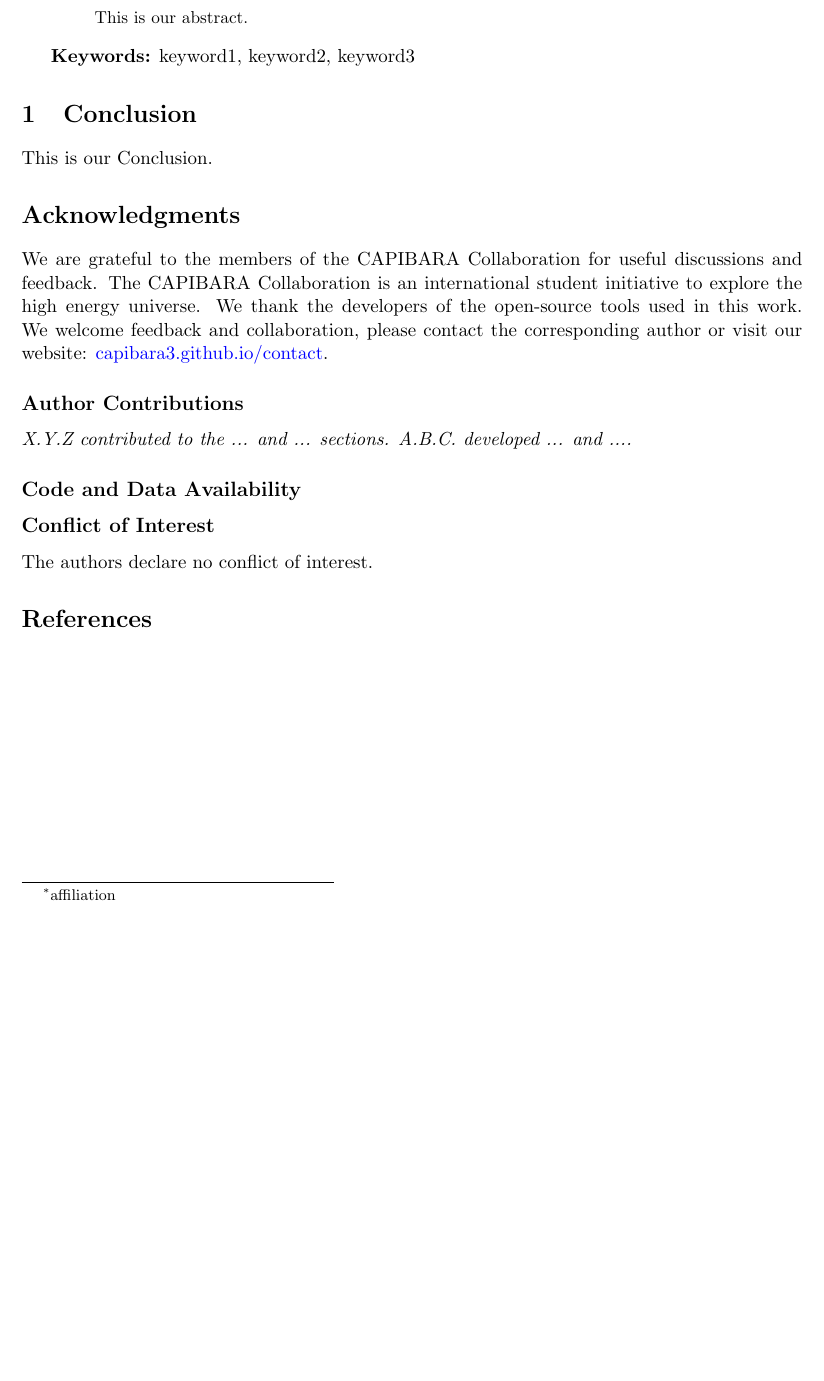
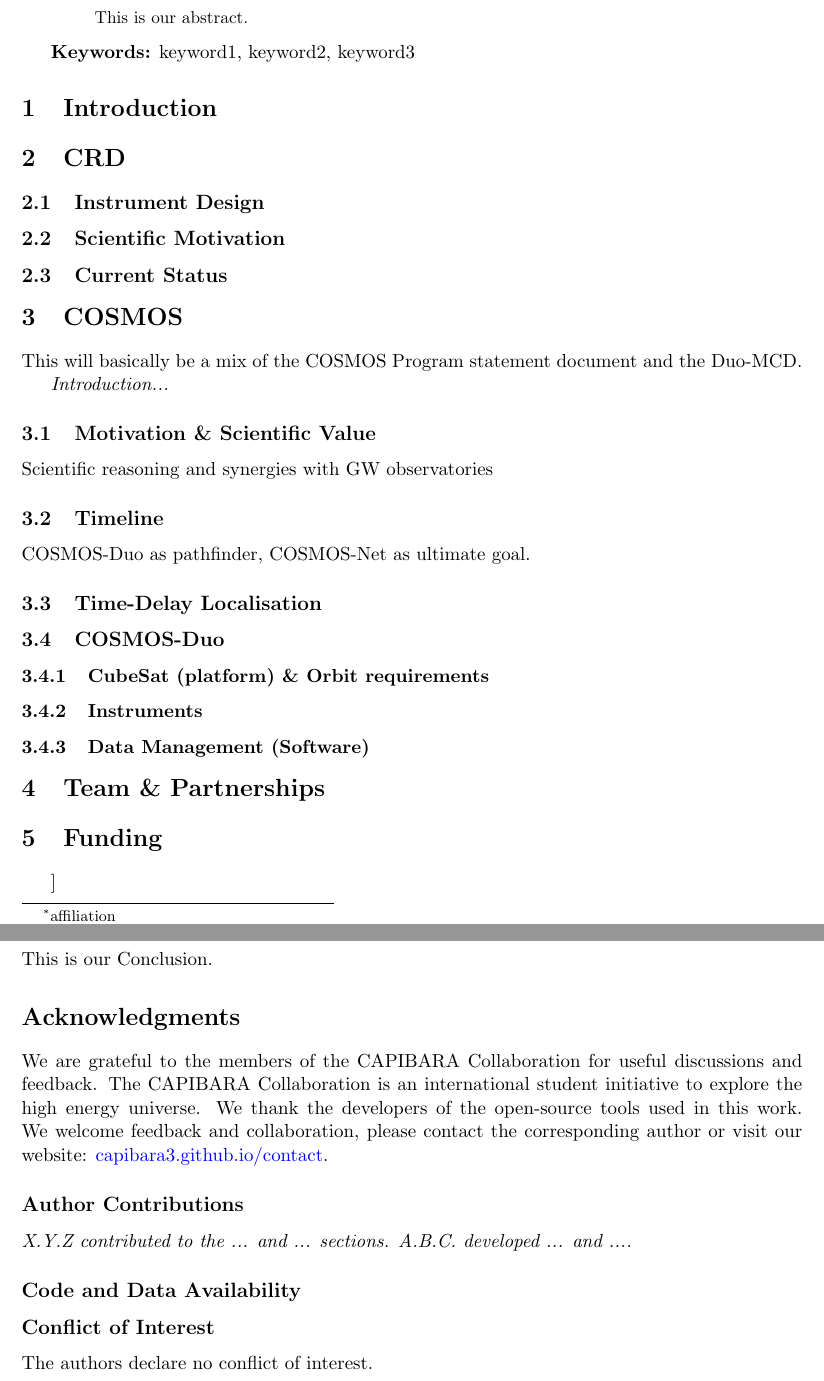
Before and after one commit to CAPIBARA3/papers, a LaTeX paper (ssea/paper.tex): part of the page before the commit and two parts of pages 1 and 2 of 2 after it, the two joined at a grey line, cut so that both start at the same text, the shorter picture padded with empty space. Compiled offline with pdfLaTeX.

Commit message:
add +or- struture of sections

```diff
--- a/ssea/paper.tex
+++ b/ssea/paper.tex
@@ -39,6 +39,49 @@ for the \textbf{CAPIBARA Collaboration}\footnote{Collaboration for the Analysis
 
 \textbf{Keywords:} keyword1, keyword2, keyword3
 
+\section{Introduction}
+
+\section{CRD}
+
+\subsection{Instrument Design}
+
+\subsection{Scientific Motivation}
+
+\subsection{Current Status}
+
+\section{COSMOS}
+
+This will basically be a mix of the COSMOS Program statement document and the Duo-MCD.
+
+\textit{Introduction...}
+
+\subsection{Motivation \& Scientific Value}
+
+Scientific reasoning and synergies with GW observatories
+
+\subsection{Timeline}
+COSMOS-Duo as pathfinder, COSMOS-Net as ultimate goal.
+
+\subsection{Time-Delay Localisation}
+
+\subsection{COSMOS-Duo}
+
+\subsubsection{CubeSat (platform) \& Orbit requirements}
+
+\subsubsection{Instruments}
+
+\subsubsection{Data Management (Software)}
+
+
+
+
+\section{Team \& Partnerships}
+
+\section{Funding}
+
+\section
+
+
 
 \section{Conclusion}\label{sec:conclusion}
 
```
